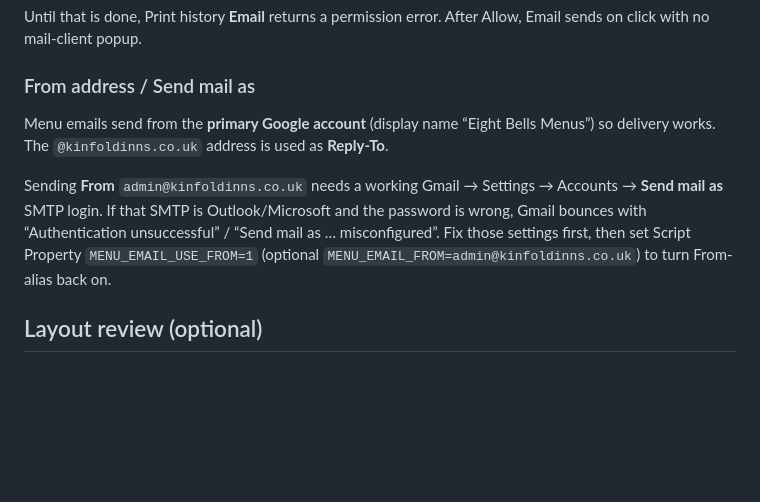
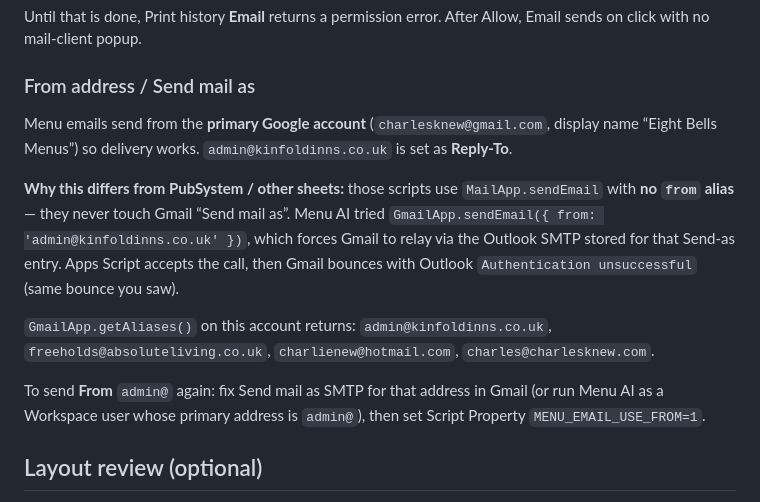
Before and after one commit to charlesknew-alt/kinfold-owner, a Markdown page: apps-script/menu-ai/README.md, the part around the change. Rendered like a GitHub page; blank space fills up the shorter version.

Commit message:
Document why Menu AI From alias differs from PubSystem
PubSystem uses MailApp without from; Menu AI's GmailApp from:admin@
hits Outlook Send-as SMTP and bounced. Keep primary + Reply-To.

Co-authored-by: charlesknew-alt <charlesknew-alt@users.noreply.github.com>

```diff
--- a/apps-script/menu-ai/README.md
+++ b/apps-script/menu-ai/README.md
@@ -53,9 +53,13 @@ Until that is done, Print history **Email** returns a permission error. After Al
 
 ### From address / Send mail as
 
-Menu emails send from the **primary Google account** (display name “Eight Bells Menus”) so delivery works. The `@kinfoldinns.co.uk` address is used as **Reply-To**.
+Menu emails send from the **primary Google account** (`charlesknew@gmail.com`, display name “Eight Bells Menus”) so delivery works. `admin@kinfoldinns.co.uk` is set as **Reply-To**.
 
-Sending **From** `admin@kinfoldinns.co.uk` needs a working Gmail → Settings → Accounts → **Send mail as** SMTP login. If that SMTP is Outlook/Microsoft and the password is wrong, Gmail bounces with “Authentication unsuccessful” / “Send mail as … misconfigured”. Fix those settings first, then set Script Property `MENU_EMAIL_USE_FROM=1` (optional `MENU_EMAIL_FROM=admin@kinfoldinns.co.uk`) to turn From-alias back on.
+**Why this differs from PubSystem / other sheets:** those scripts use `MailApp.sendEmail` with **no `from` alias** — they never touch Gmail “Send mail as”. Menu AI tried `GmailApp.sendEmail({ from: 'admin@kinfoldinns.co.uk' })`, which forces Gmail to relay via the Outlook SMTP stored for that Send-as entry. Apps Script accepts the call, then Gmail bounces with Outlook `Authentication unsuccessful` (same bounce you saw).
+
+`GmailApp.getAliases()` on this account returns: `admin@kinfoldinns.co.uk`, `freeholds@absoluteliving.co.uk`, `charlienew@hotmail.com`, `charles@charlesknew.com`.
+
+To send **From** `admin@` again: fix Send mail as SMTP for that address in Gmail (or run Menu AI as a Workspace user whose primary address is `admin@`), then set Script Property `MENU_EMAIL_USE_FROM=1`.
 
 ## Layout review (optional)
 
```
